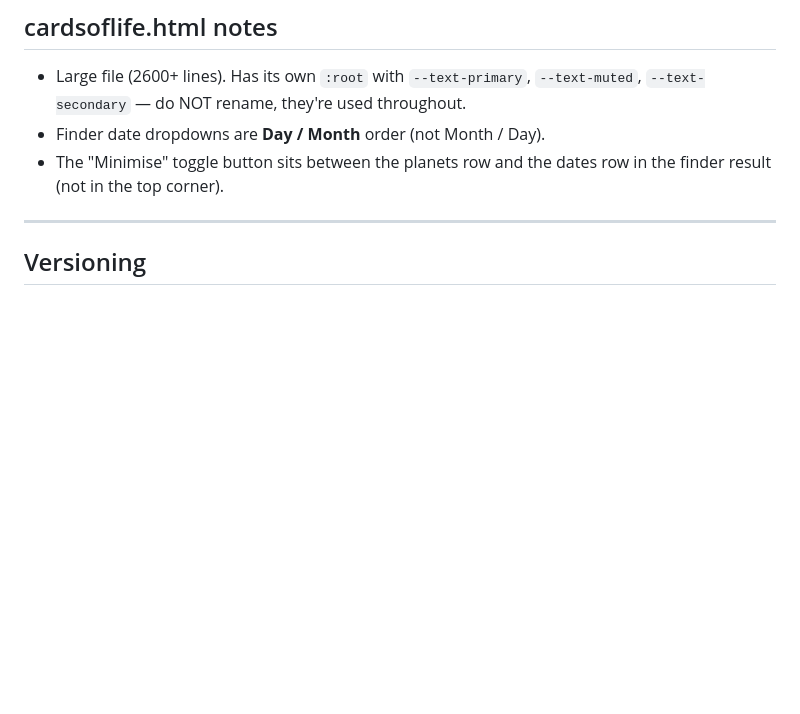
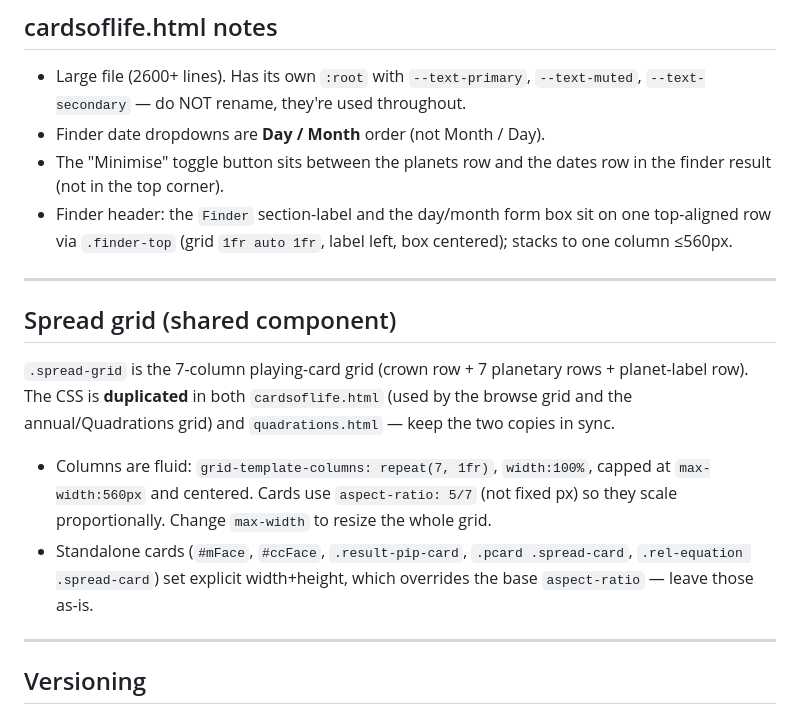
Before and after one commit to bitcoinalchemist/mysticstest, a Markdown page: CLAUDE.md, the part around the change. Drawn GitHub-style; blank space fills up the shorter version.

Commit message:
docs: note fluid shared spread-grid + finder-top header layout

```diff
--- a/CLAUDE.md
+++ b/CLAUDE.md
@@ -110,6 +110,16 @@ These apply to all I Ching oracle text, both hexagram answers and moving lines:
 - Large file (2600+ lines). Has its own `:root` with `--text-primary`, `--text-muted`, `--text-secondary` — do NOT rename, they're used throughout.
 - Finder date dropdowns are **Day / Month** order (not Month / Day).
 - The "Minimise" toggle button sits between the planets row and the dates row in the finder result (not in the top corner).
+- Finder header: the `Finder` section-label and the day/month form box sit on one top-aligned row via `.finder-top` (grid `1fr auto 1fr`, label left, box centered); stacks to one column ≤560px.
+
+---
+
+## Spread grid (shared component)
+
+`.spread-grid` is the 7-column playing-card grid (crown row + 7 planetary rows + planet-label row). The CSS is **duplicated** in both `cardsoflife.html` (used by the browse grid and the annual/Quadrations grid) and `quadrations.html` — keep the two copies in sync.
+
+- Columns are fluid: `grid-template-columns: repeat(7, 1fr)`, `width:100%`, capped at `max-width:560px` and centered. Cards use `aspect-ratio: 5/7` (not fixed px) so they scale proportionally. Change `max-width` to resize the whole grid.
+- Standalone cards (`#mFace`, `#ccFace`, `.result-pip-card`, `.pcard .spread-card`, `.rel-equation .spread-card`) set explicit width+height, which overrides the base `aspect-ratio` — leave those as-is.
 
 ---
 
```
